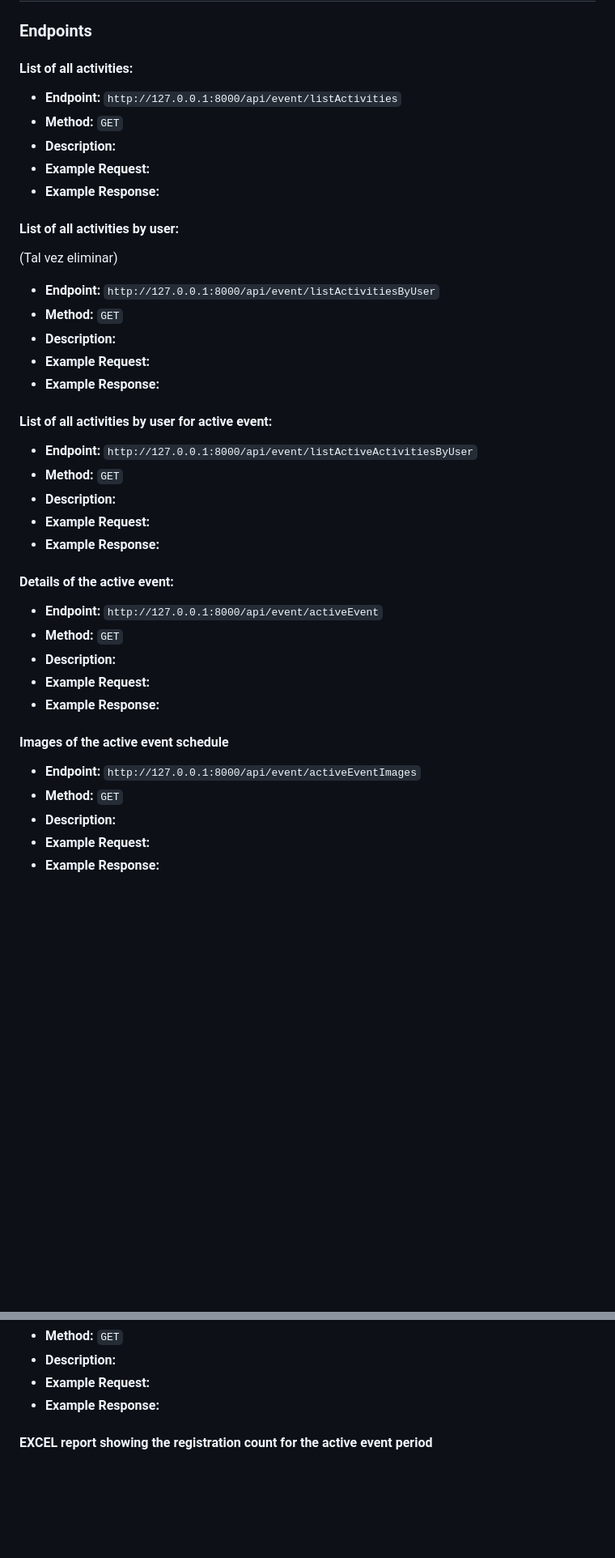
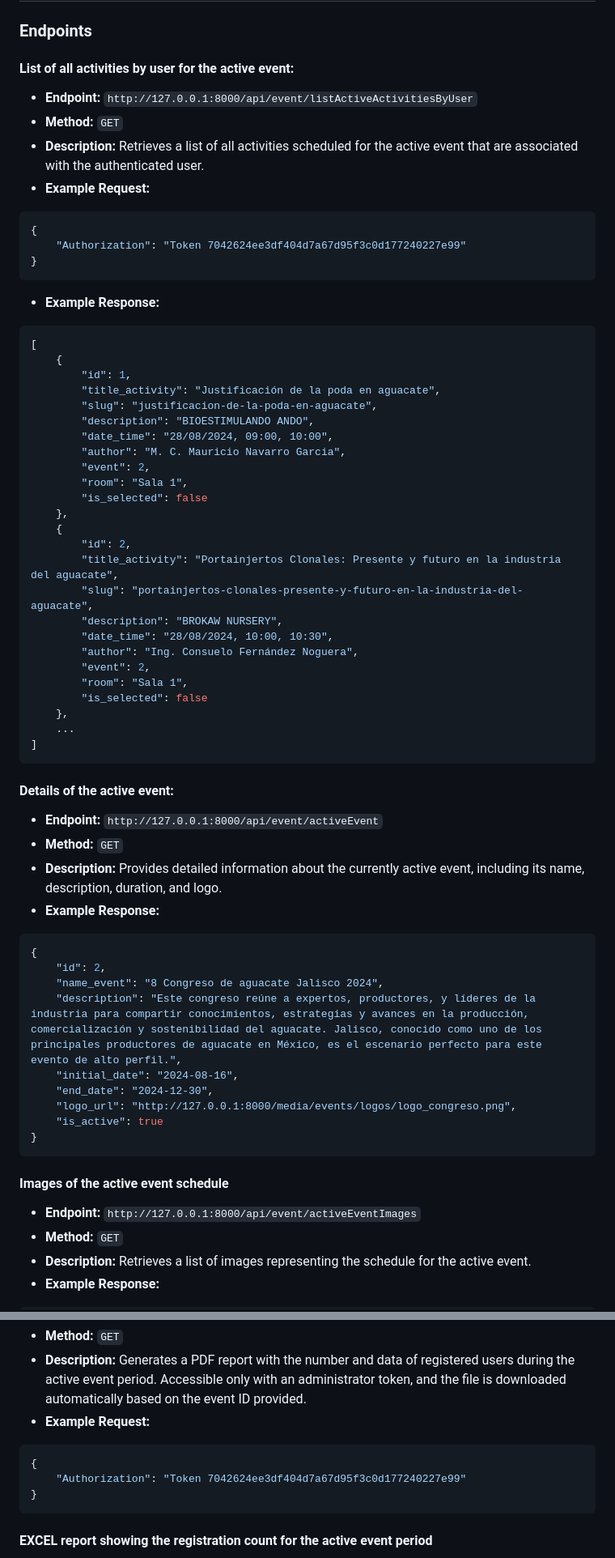
Before and after one commit to fancyydev/event-app, a Markdown page: README.md, 2 parts joined by grey strips. Shown: that part at 81% size. GitHub-like rendering; blank space fills up the shorter version.

````diff
--- a/README.md
+++ b/README.md
@@ -61,39 +61,63 @@ As I use powershell I need to use & to be able to send parameters to the script,
 ## Explanation
 ### Endpoints
 
-#### **List of all activities:**
-- **Endpoint:** `http://127.0.0.1:8000/api/event/listActivities`
-- **Method:** `GET`
-- **Description:**
-- **Example Request:**
-- **Example Response:**
-
-
-#### **List of all activities by user:**
-(Tal vez eliminar)
-- **Endpoint:** `http://127.0.0.1:8000/api/event/listActivitiesByUser`
-- **Method:** `GET`
-- **Description:**
-- **Example Request:**
-- **Example Response:**
-
-#### **List of all activities by user for active event:**
+#### **List of all activities by user for the active event:**
 - **Endpoint:** `http://127.0.0.1:8000/api/event/listActiveActivitiesByUser`
 - **Method:** `GET`
-- **Description:**
+- **Description:** Retrieves a list of all activities scheduled for the active event that are associated with the authenticated user.
 - **Example Request:**
+```json
+{
+	"Authorization": "Token 7042624ee3df404d7a67d95f3c0d177240227e99"
+}
+```
 - **Example Response:**
-
+```json
+[
+    {
+        "id": 1,
+        "title_activity": "Justificación de la poda en aguacate",
+        "slug": "justificacion-de-la-poda-en-aguacate",
+        "description": "BIOESTIMULANDO ANDO",
+        "date_time": "28/08/2024, 09:00, 10:00",
+        "author": "M. C. Mauricio Navarro Garcia",
+        "event": 2,
+        "room": "Sala 1",
+        "is_selected": false
+    },
+    {
+        "id": 2,
+        "title_activity": "Portainjertos Clonales: Presente y futuro en la industria del aguacate",
+        "slug": "portainjertos-clonales-presente-y-futuro-en-la-industria-del-aguacate",
+        "description": "BROKAW NURSERY",
+        "date_time": "28/08/2024, 10:00, 10:30",
+        "author": "Ing. Consuelo Fernández Noguera",
+        "event": 2,
+        "room": "Sala 1",
+        "is_selected": false
+    },
+    ...
+]
+```
 #### **Details of the active event:**
 - **Endpoint:** `http://127.0.0.1:8000/api/event/activeEvent`
 - **Method:** `GET`
-- **Description:**
-- **Example Request:**
+- **Description:** Provides detailed information about the currently active event, including its name, description, duration, and logo.
 - **Example Response:**
+```json
+{
+    "id": 2,
+    "name_event": "8 Congreso de aguacate Jalisco 2024",
+    "description": "Este congreso reúne a expertos, productores, y líderes de la industria para compartir conocimientos, estrategias y avances en la producción, comercialización y sostenibilidad del aguacate. Jalisco, conocido como uno de los principales productores de aguacate en México, es el escenario perfecto para este evento de alto perfil.",
+    "initial_date": "2024-08-16",
+    "end_date": "2024-12-30",
+    "logo_url": "http://127.0.0.1:8000/media/events/logos/logo_congreso.png",
+    "is_active": true
+}
+```
 
 #### **Images of the active event schedule**
 - **Endpoint:** `http://127.0.0.1:8000/api/event/activeEventImages`
 - **Method:** `GET`
-- **Description:**
-- **Example Request:**
+- **Description:** Retrieves a list of images representing the schedule for the active event.
 - **Example Response:**
@@ -124,6 +216,10 @@ As I use powershell I need to use & to be able to send parameters to the script,
 - **Method:** `GET`
-- **Description:**
+- **Description:** Generates a PDF report with the number and data of registered users during the active event period. Accessible only with an administrator token, and the file is downloaded automatically based on the event ID provided.
 - **Example Request:**
-- **Example Response:**
+```json
+{
+	"Authorization": "Token 7042624ee3df404d7a67d95f3c0d177240227e99"
+}
+```
 
 #### **EXCEL report showing the registration count for the active event period**
````
Also changed, not shown: other parts of README.md (+124 -19 lines).
